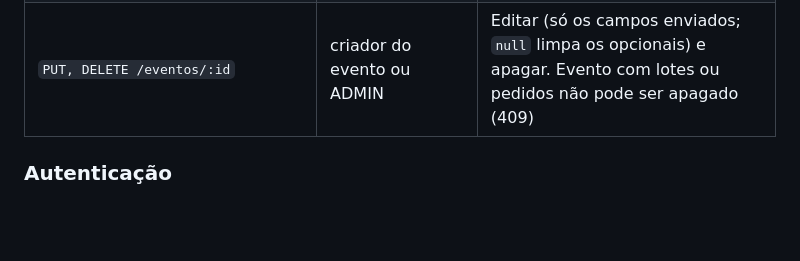
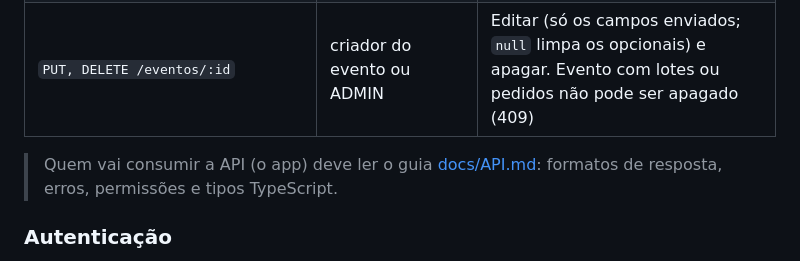
Before and after one commit to Ratimoi/groov, a Markdown page: README.md, the part around the change. Rendered like a GitHub page; blank space fills up the shorter version.

```diff
--- a/README.md
+++ b/README.md
@@ -87,6 +87,8 @@ Rotas disponíveis:
 | `POST /eventos` | PRODUTOR ou ADMIN | Cria um evento; o criador é o usuário logado |
 | `PUT, DELETE /eventos/:id` | criador do evento ou ADMIN | Editar (só os campos enviados; `null` limpa os opcionais) e apagar. Evento com lotes ou pedidos não pode ser apagado (409) |
 
+> Quem vai consumir a API (o app) deve ler o guia [docs/API.md](docs/API.md): formatos de resposta, erros, permissões e tipos TypeScript.
+
 ### Autenticação
 
 O login devolve um token JWT, que deve ser enviado nas rotas protegidas no cabeçalho `Authorization: Bearer <token>`. O token vale 1 dia (`JWT_EXPIRES_IN`) e carrega só o id do usuário: o papel é lido do banco a cada requisição, então apagar ou rebaixar um usuário vale na hora. Rotas protegidas sem token válido respondem 401; sem permissão, 403. O login é limitado a 10 tentativas por IP a cada 15 minutos (429).
```
Also changed, not shown: docs/API.md (added, +264 -0 lines).
